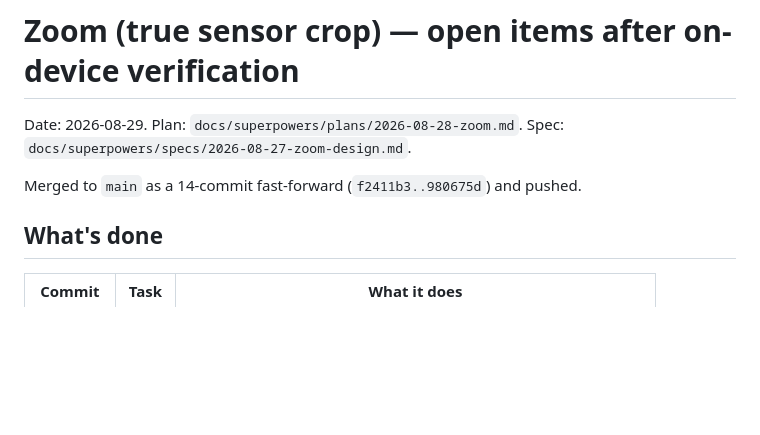
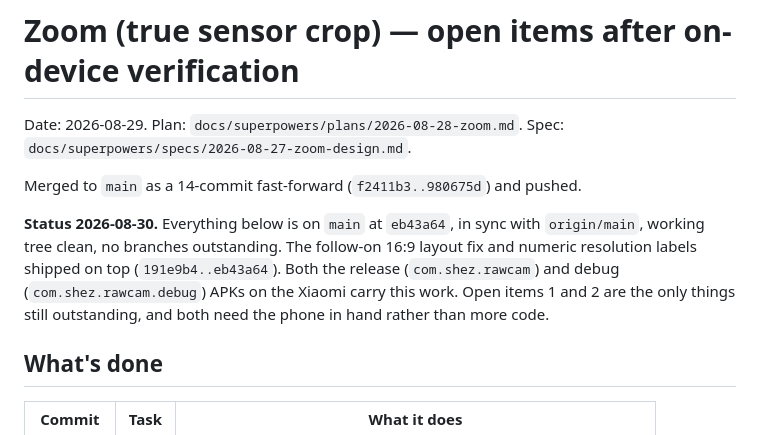
Before and after one commit to oShez/rawcam, a Markdown page: docs/superpowers/open-items-2026-08-28-zoom.md, the part around the change. GitHub-like rendering; blank space fills up the shorter version.

Commit message:
docs: record the post-merge state of the zoom open items
Co-Authored-By: Claude Opus 5 <noreply@anthropic.com>
Claude-Session: https://claude.ai/code/session_017fzMCXU9mMzw95JWGbqJQw

```diff
--- a/docs/superpowers/open-items-2026-08-28-zoom.md
+++ b/docs/superpowers/open-items-2026-08-28-zoom.md
@@ -4,6 +4,13 @@ Date: 2026-08-29. Plan: `docs/superpowers/plans/2026-08-28-zoom.md`.
 Spec: `docs/superpowers/specs/2026-08-27-zoom-design.md`.
 
 Merged to `main` as a 14-commit fast-forward (`f2411b3..980675d`) and pushed.
+
+**Status 2026-08-30.** Everything below is on `main` at `eb43a64`, in sync with
+`origin/main`, working tree clean, no branches outstanding. The follow-on 16:9
+layout fix and numeric resolution labels shipped on top (`191e9b4..eb43a64`).
+Both the release (`com.shez.rawcam`) and debug (`com.shez.rawcam.debug`) APKs on
+the Xiaomi carry this work. Open items 1 and 2 are the only things still
+outstanding, and both need the phone in hand rather than more code.
 
 ## What's done
 
```
